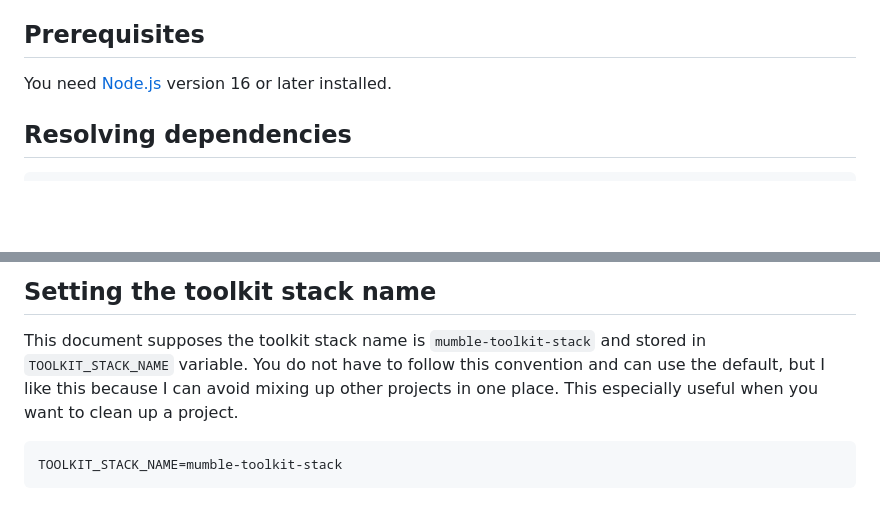
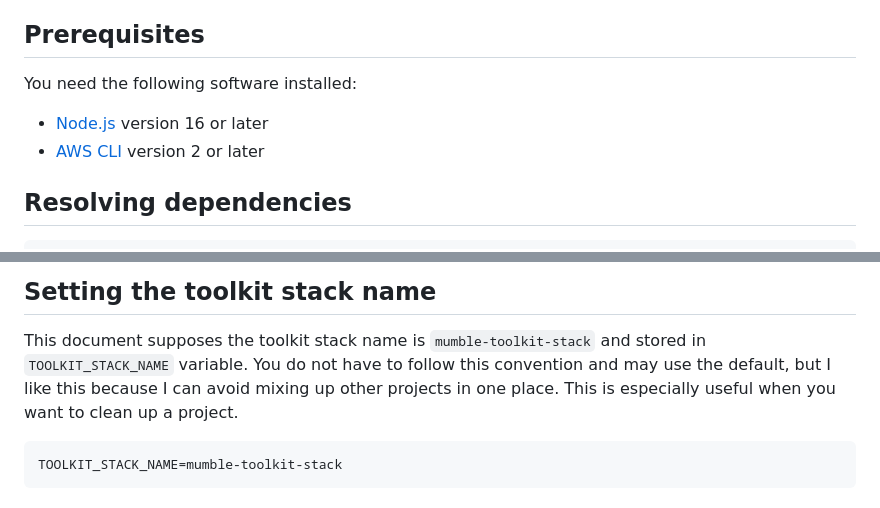
Before and after one commit to codemonger-io/mumble, a Markdown page: cdk/README.md, 2 parts joined by grey strips. Drawn GitHub-style; blank space fills up the shorter version.

Commit message:
docs(cdk): update README.md
- `README.md` requires AWS CLI installed.

````diff
--- a/cdk/README.md
+++ b/cdk/README.md
@@ -7,7 +7,9 @@ This document desribes how to deploy and configure the CDK stack.
 
 ## Prerequisites
 
-You need [Node.js](https://nodejs.org/) version 16 or later installed.
+You need the following software installed:
+- [Node.js](https://nodejs.org/) version 16 or later
+- [AWS CLI](https://aws.amazon.com/cli/) version 2 or later
 
 ## Resolving dependencies
 
@@ -28,8 +30,8 @@ export AWS_PROFILE=codemonger-jp
 ## Setting the toolkit stack name
 
 This document supposes the toolkit stack name is `mumble-toolkit-stack` and stored in `TOOLKIT_STACK_NAME` variable.
-You do not have to follow this convention and can use the default, but I like this because I can avoid mixing up other projects in one place.
-This especially useful when you want to clean up a project.
+You do not have to follow this convention and may use the default, but I like this because I can avoid mixing up other projects in one place.
+This is especially useful when you want to clean up a project.
 
 ```sh
 TOOLKIT_STACK_NAME=mumble-toolkit-stack
````
Also changed, not shown: other parts of cdk/README.md (+2 -2 lines).
